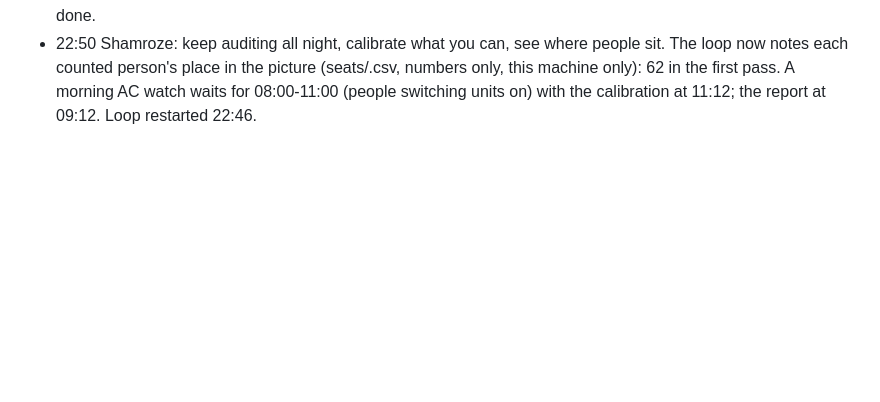
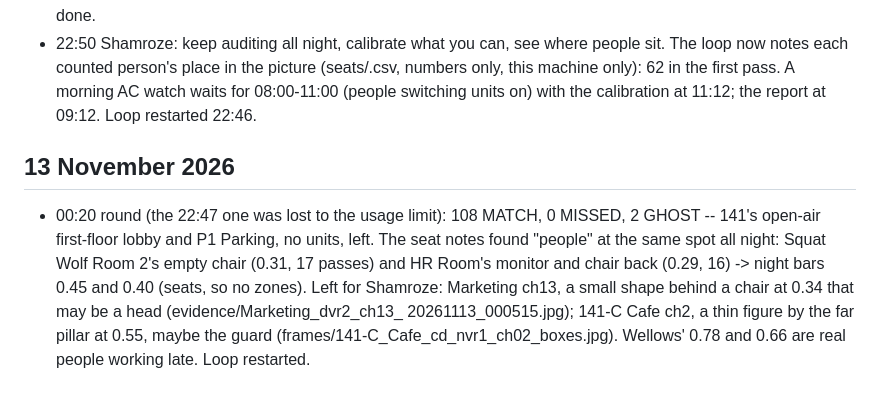
Before and after one commit to shamroze153/EnergyCam, a Markdown page: docs/night_log.md, the part around the change. GitHub-like rendering; blank space fills up the shorter version.

Commit message:
Night log: 00:20 round
Co-Authored-By: Claude Opus 5.5 <noreply@anthropic.com>

```diff
--- a/docs/night_log.md
+++ b/docs/night_log.md
@@ -293,3 +293,16 @@ Two or three lines a round; picture file names, never pictures.
   first pass. A morning AC watch waits for 08:00-11:00 (people switching
   units on) with the calibration at 11:12; the report at 09:12. Loop
   restarted 22:46.
+
+## 13 November 2026
+
+* 00:20 round (the 22:47 one was lost to the usage limit): 108 MATCH,
+  0 MISSED, 2 GHOST -- 141's open-air first-floor lobby and P1 Parking,
+  no units, left. The seat notes found "people" at the same spot all
+  night: Squat Wolf Room 2's empty chair (0.31, 17 passes) and HR Room's
+  monitor and chair back (0.29, 16) -> night bars 0.45 and 0.40 (seats,
+  so no zones). Left for Shamroze: Marketing ch13, a small shape behind a
+  chair at 0.34 that may be a head (evidence/Marketing_dvr2_ch13_
+  20261113_000515.jpg); 141-C Cafe ch2, a thin figure by the far pillar
+  at 0.55, maybe the guard (frames/141-C_Cafe_cd_nvr1_ch02_boxes.jpg).
+  Wellows' 0.78 and 0.66 are real people working late. Loop restarted.
```
